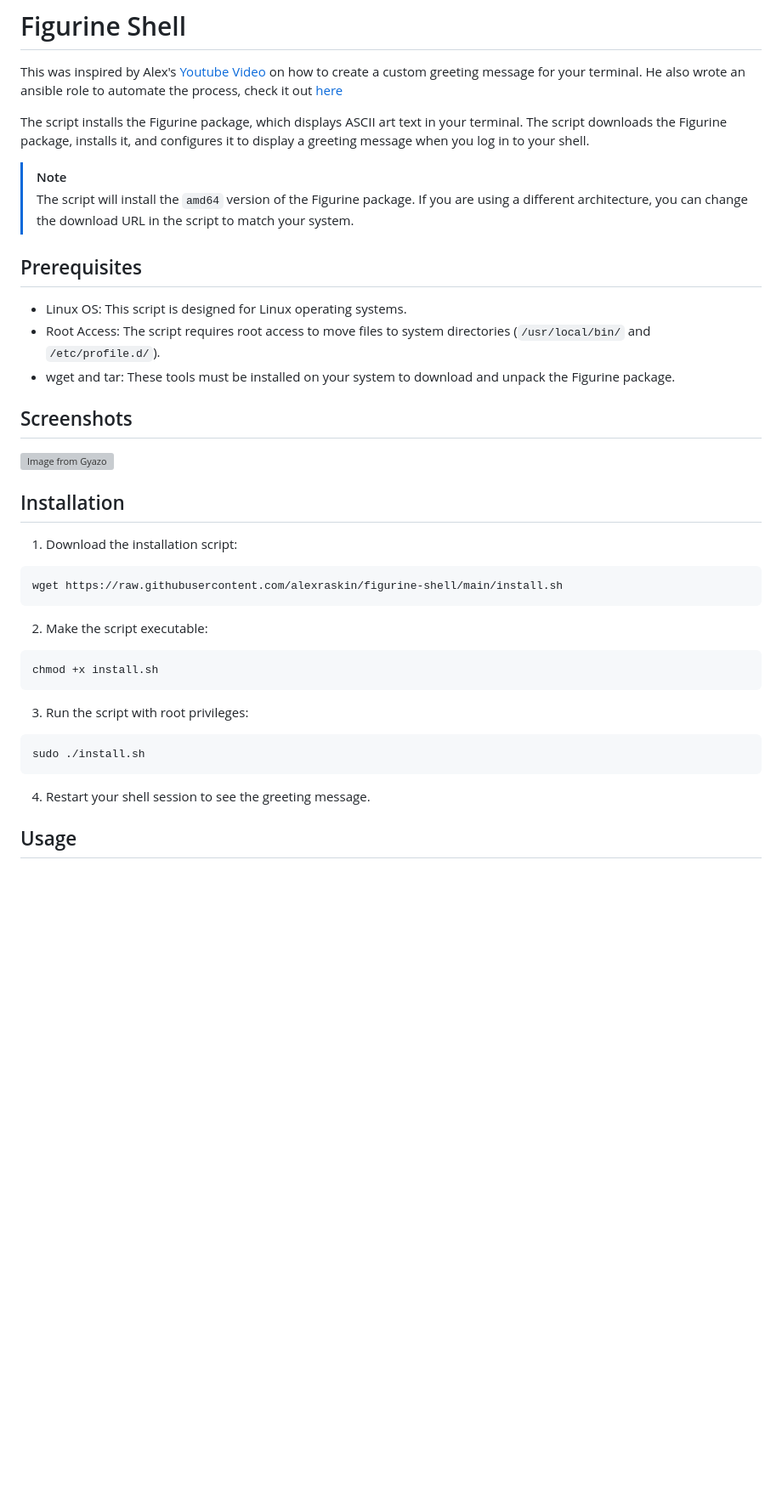
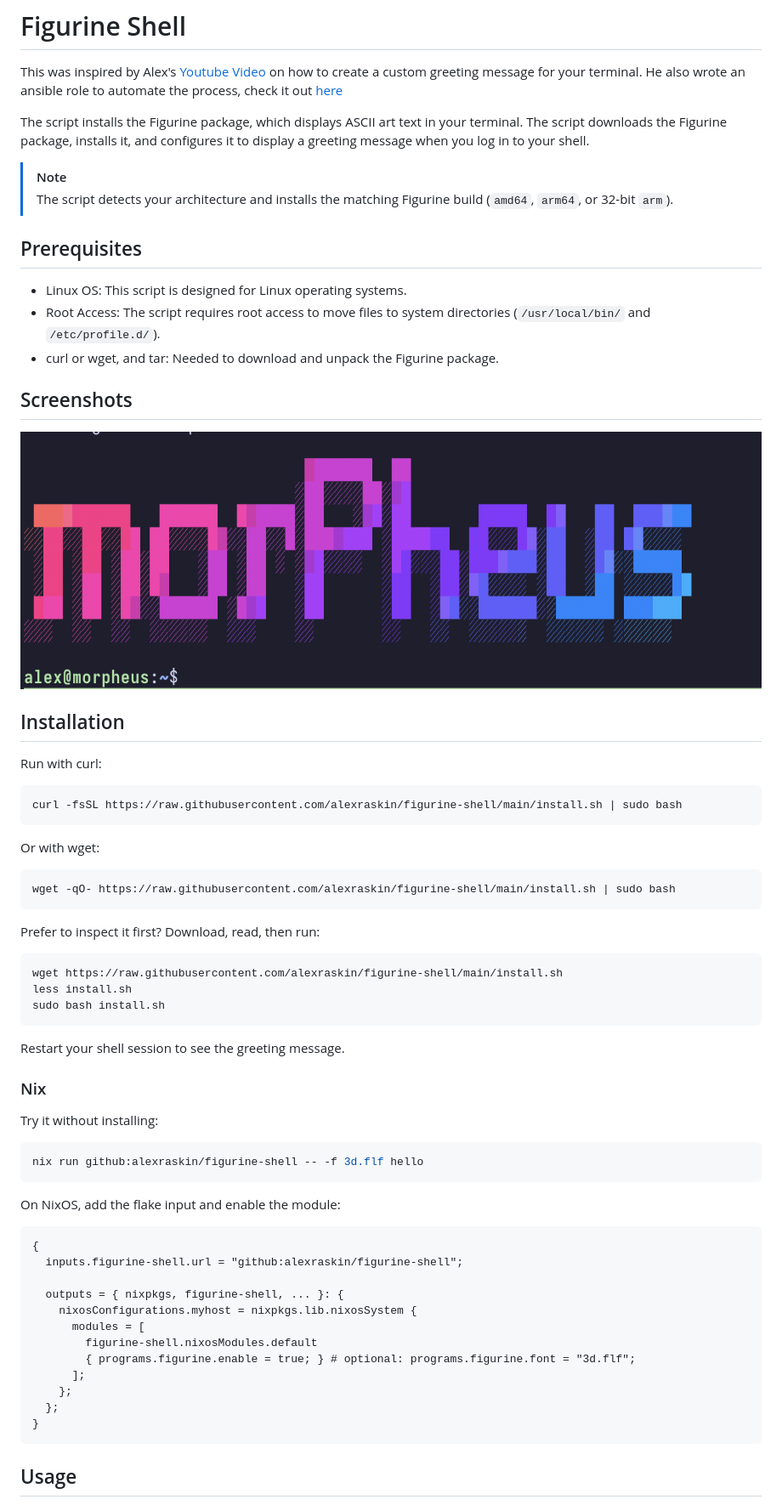
Before and after one commit to alexraskin/figurine-shell, a Markdown page: README.md, the part around the change. Shown at 85% size. Rendered like a GitHub page; pictures changed too: .github/assets/mux.png (added); blank space fills up the shorter version; grey boxes are pictures that could not be loaded.

Commit message:
Add ARM support, upgrade to figurine v2.1.1, add Nix flake
- Detect architecture (amd64, arm64, armv7) and install matching build
- Upgrade figurine v1.3.0 -> v2.1.1 and verify release SHA256 checksum
- Support curl | bash: wrap in main() so truncated downloads don't run
- Use curl or wget, whichever is available
- Install binary root-owned (tarball files are uid 1000)
- Greeting resolves hostname at login and only runs in interactive shells
- Add flake with prebuilt packages and a NixOS module
- Replace screenshot with local asset; update README

````diff
--- a/README.md
+++ b/README.md
@@ -5,39 +5,66 @@ This was inspired by Alex's [Youtube Video](https://youtu.be/GPQ6k2GR17I?si=aThv
 The script installs the Figurine package, which displays ASCII art text in your terminal. The script downloads the Figurine package, installs it, and configures it to display a greeting message when you log in to your shell.
 
 > [!NOTE]
-> The script will install the `amd64` version of the Figurine package. If you are using a different architecture, you can change the download URL in the script to match your system.
+> The script detects your architecture and installs the matching Figurine build (`amd64`, `arm64`, or 32-bit `arm`).
 
 ## Prerequisites
 
 - Linux OS: This script is designed for Linux operating systems.
 - Root Access: The script requires root access to move files to system directories (`/usr/local/bin/` and `/etc/profile.d/`).
-- wget and tar: These tools must be installed on your system to download and unpack the Figurine package.
+- curl or wget, and tar: Needed to download and unpack the Figurine package.
 
 ## Screenshots
 
-[![Image from Gyazo](https://i.gyazo.com/492f779e3391efda8f32f4521d89437f.png)](https://gyazo.com/492f779e3391efda8f32f4521d89437f)
+[![screenshot](./.github/assets/mux.png)](./.github/assets/mux.png)
 
 ## Installation
 
-1. Download the installation script:
+Run with curl:
+
+```bash
+curl -fsSL https://raw.githubusercontent.com/alexraskin/figurine-shell/main/install.sh | sudo bash
+```
+
+Or with wget:
+
+```bash
+wget -qO- https://raw.githubusercontent.com/alexraskin/figurine-shell/main/install.sh | sudo bash
+```
+
+Prefer to inspect it first? Download, read, then run:
 
 ```bash
 wget https://raw.githubusercontent.com/alexraskin/figurine-shell/main/install.sh
+less install.sh
+sudo bash install.sh
 ```
 
-2. Make the script executable:
+Restart your shell session to see the greeting message.
+
+### Nix
+
+Try it without installing:
 
 ```bash
-chmod +x install.sh
+nix run github:alexraskin/figurine-shell -- -f 3d.flf hello
 ```
 
-3. Run the script with root privileges:
+On NixOS, add the flake input and enable the module:
 
-```bash
-sudo ./install.sh
+```nix
+{
+  inputs.figurine-shell.url = "github:alexraskin/figurine-shell";
+
+  outputs = { nixpkgs, figurine-shell, ... }: {
+    nixosConfigurations.myhost = nixpkgs.lib.nixosSystem {
+      modules = [
+        figurine-shell.nixosModules.default
+        { programs.figurine.enable = true; } # optional: programs.figurine.font = "3d.flf";
+      ];
+    };
+  };
+}
 ```
-
-4. Restart your shell session to see the greeting message.
 
 ## Usage
 
````
Also changed, not shown: 3 other files.
